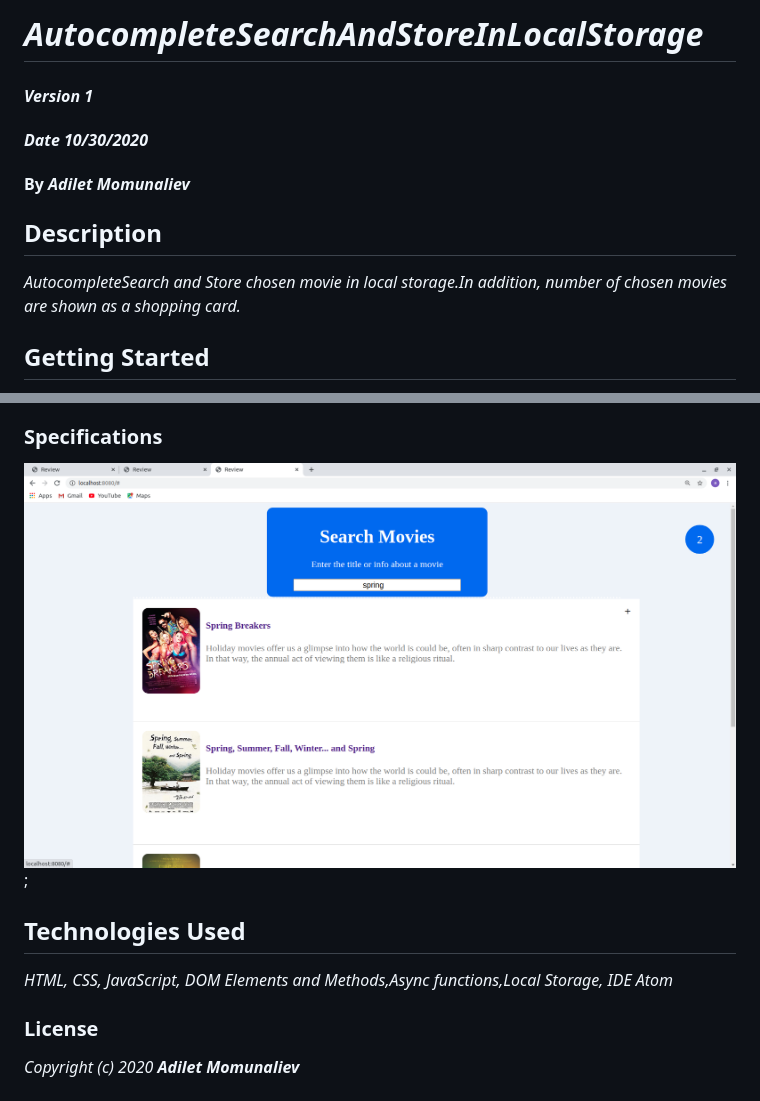
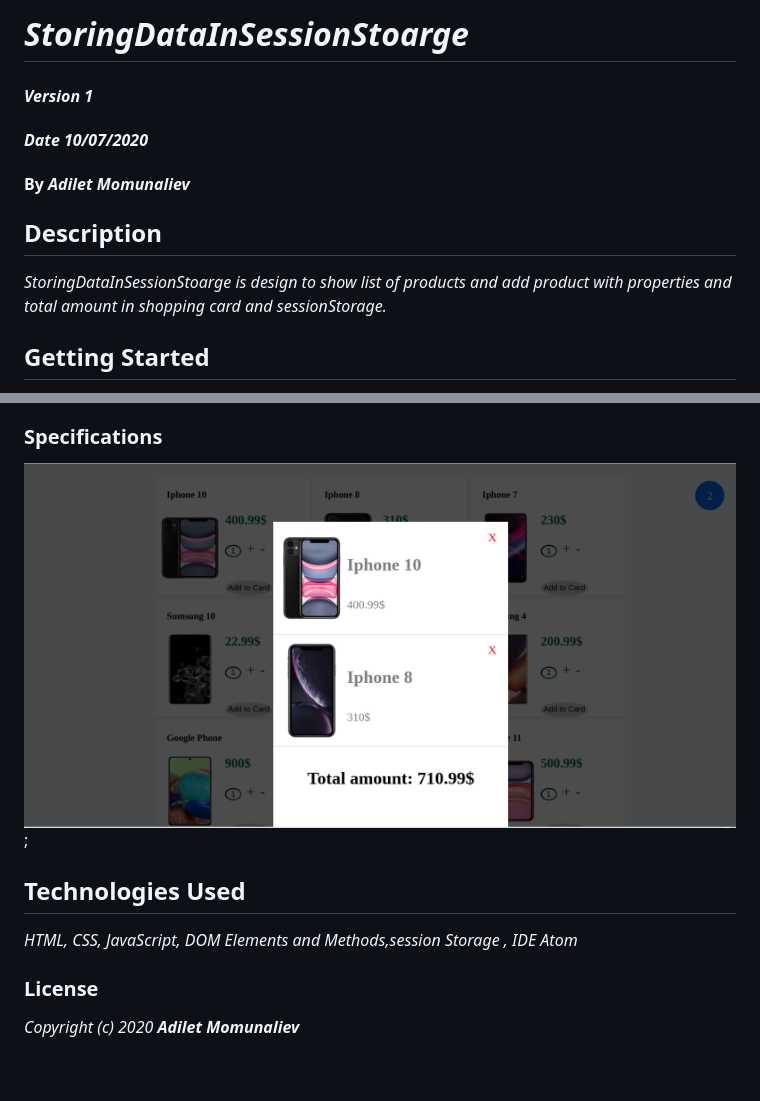
Before and after one commit to Adilet312/ShoppingCardJS, a Markdown page: README.md, 2 parts joined by grey strips. Drawn GitHub-style; pictures changed too: searchAndStore.png (deleted), shoppingCard.png (added); blank space fills up the shorter version.

Commit message:
Add session storage,show list of products in shopping card and calculate total.

```diff
--- a/README.md
+++ b/README.md
@@ -1,12 +1,12 @@
-# _AutocompleteSearchAndStoreInLocalStorage_
+# _StoringDataInSessionStoarge_
 
 #### _Version 1_
-#### _Date 10/30/2020_
+#### _Date 10/07/2020_
 #### By _**Adilet Momunaliev**_
 
 ## Description
 
-_AutocompleteSearch and Store chosen movie in local storage.In addition, number of chosen movies are shown as a shopping card._
+_StoringDataInSessionStoarge is design to show list of products and add product with properties and total amount in shopping card and sessionStorage._
 
 ## Getting Started
 
@@ -19,10 +19,10 @@ These instructions will get you a copy of the project up and running on your loc
 * npm install
 * npm run start
 ### Specifications
- ![min-width:620px](searchAndStore.png);
+ ![min-width:620px](shoppingCard.png);
 ## Technologies Used
 
-_HTML, CSS, JavaScript, DOM Elements and Methods,Async functions,Local Storage, IDE Atom_
+_HTML, CSS, JavaScript, DOM Elements and Methods,session Storage , IDE Atom_
 
 ### License
 
```
Also changed, not shown: 3 other files.
